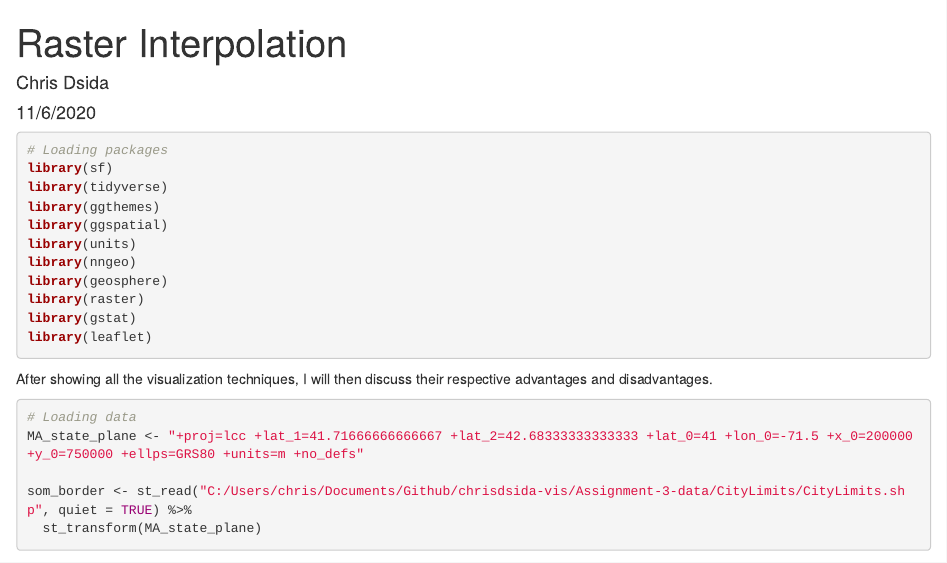
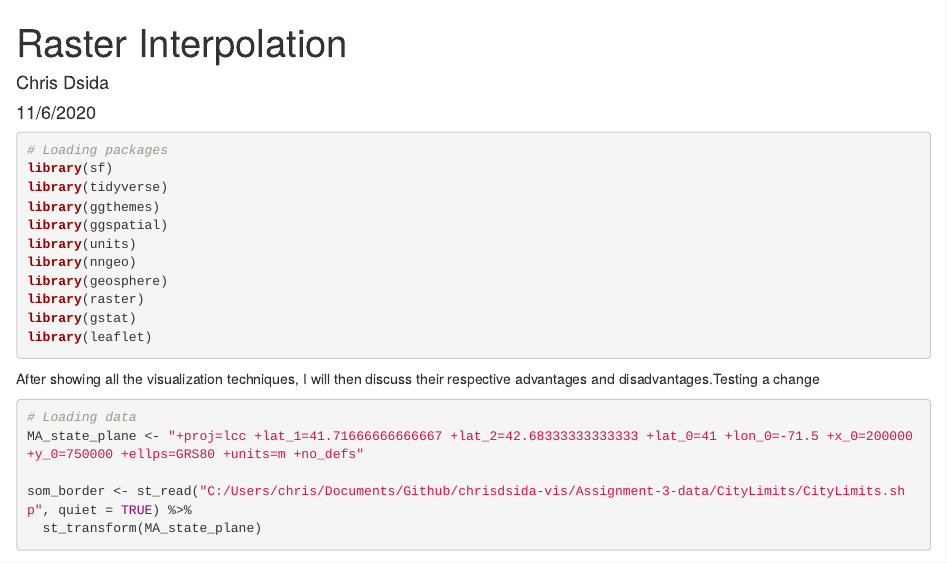
Before and after one commit to VIS-2129-F2020/chrisdsida-vis, an R Markdown document (Chris-Dsida-Assignment-7.Rmd): the page in a window 1100 px wide, from its top. Rendered offline with R 4.5, knitr and Pandoc, with nearby package versions; some code elsewhere in the file could not run offline.

Commit message:
Did I break my github?

````diff
--- a/Chris-Dsida-Assignment-7.Rmd
+++ b/Chris-Dsida-Assignment-7.Rmd
@@ -22,7 +22,7 @@ library(leaflet)
 ```
 
 
-After showing all the visualization techniques, I will then discuss their respective advantages and disadvantages.
+After showing all the visualization techniques, I will then discuss their respective advantages and disadvantages.Testing a change
 
 
 ```{r, load data, results='hide', message=FALSE, warning=FALSE}
````
